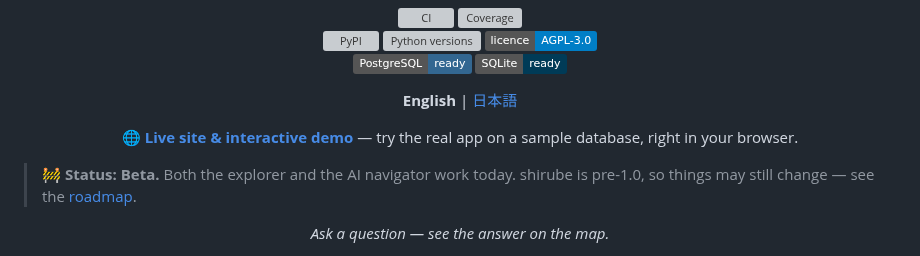
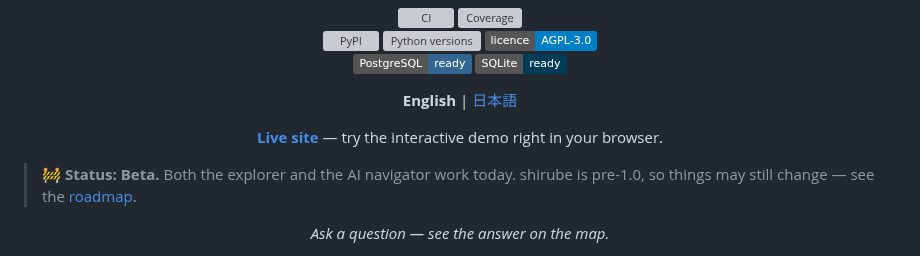
Before and after one commit to shou-taro/shirube, a Markdown page: README.md, the part around the change. GitHub-like rendering; badges without logos; grey boxes are pictures that could not be loaded.

```diff
--- a/README.md
+++ b/README.md
@@ -24,7 +24,7 @@
 </p>
 
 <p align="center">
-  🌐 <strong><a href="https://shou-taro.github.io/shirube/">Live site &amp; interactive demo</a></strong> — try the real app on a sample database, right in your browser.
+  <strong><a href="https://shou-taro.github.io/shirube/">Live site</a></strong> — try the interactive demo right in your browser.
 </p>
 
 > 🚧 **Status: Beta.** Both the explorer and the AI navigator work today. shirube is
```
Also changed, not shown: README.ja.md (+1 -1 lines).
